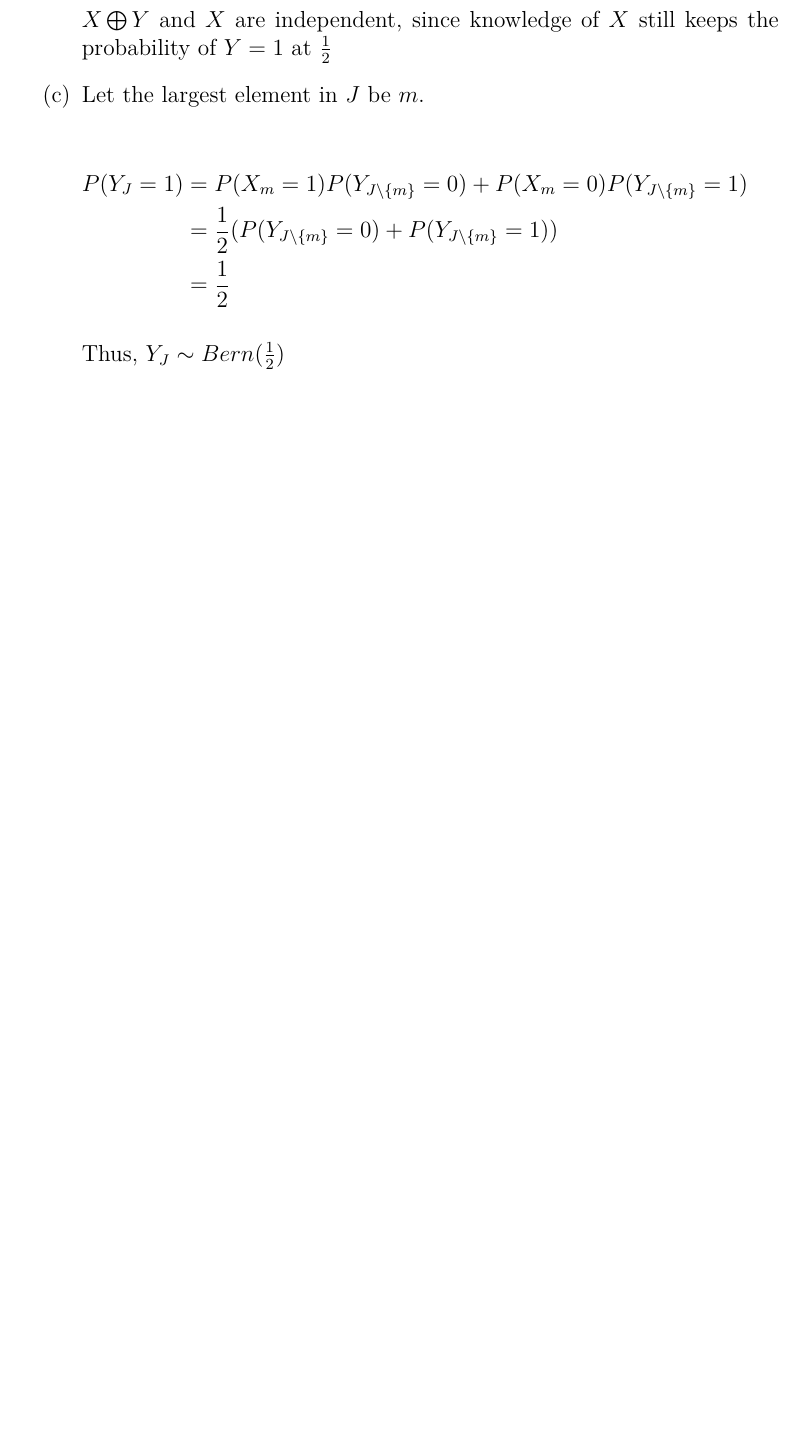
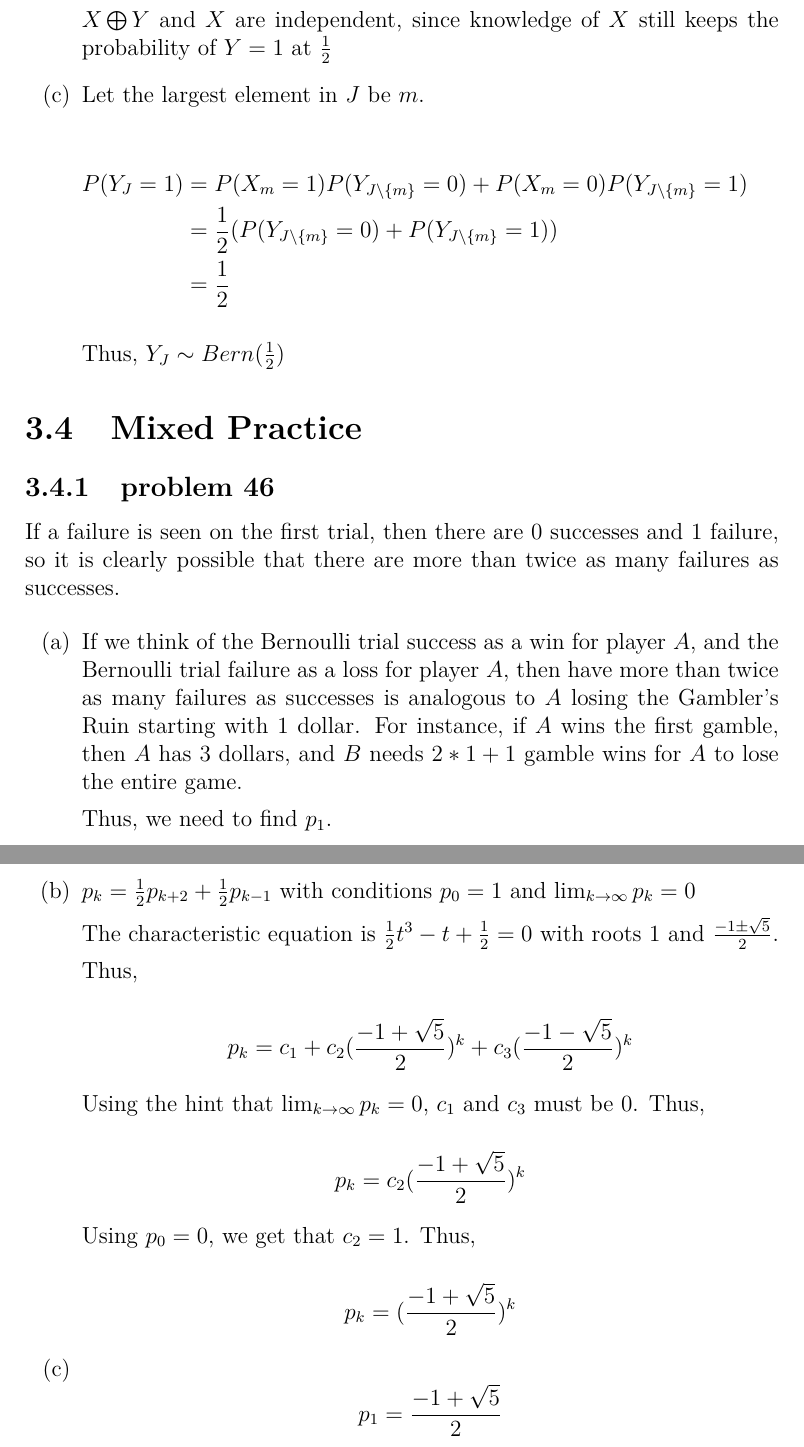
Before and after one commit to fifthist/Introduction-To-Probability-Blitzstein-Solutions, a LaTeX book (src/index.tex, which reads src/chapters/3/sections/mixed_practice/index.tex, src/chapters/3/sections/mixed_practice/problems/46.tex): part of page 67 of 67 before the commit and two parts of pages 67 and 68 of 68 after it, the two joined at a grey line, cut so that both start at the same text, the shorter picture padded with empty space. Compiled offline with pdfLaTeX.

Commit message:
Problem 46 of chapter 3 section 3

```diff
--- /dev/null
+++ b/src/chapters/3/sections/mixed_practice/index.tex
@@ -0,0 +1,4 @@
+\section{Mixed Practice}
+
+\subsection{problem 46}
+\input{problems/46}
--- /dev/null
+++ b/src/chapters/3/sections/mixed_practice/problems/46.tex
@@ -0,0 +1,40 @@
+If a failure is seen on the first trial, then there are $0$ successes and
+$1$ failure, so it is clearly possible that there are more than twice as many
+failures as successes.
+
+\begin{enumerate}[label=(\alph*)]
+
+\item If we think of the Bernoulli trial success as a win for player $A$, and
+the Bernoulli trial failure as a loss for player $A$, then have more than twice
+as many failures as successes is analogous to $A$ losing the Gambler's Ruin
+starting with $1$ dollar. For instance, if $A$ wins the first gamble, then $A$ has $3$ dollars, and $B$
+needs $2*1 + 1$ gamble wins for $A$ to lose the entire game.
+
+Thus, we need to find $p_{1}$.
+
+\item $p_{k} = \frac{1}{2}p_{k+2} + \frac{1}{2}p_{k-1}$ with conditions $p_{0} =
+1$ and
+$\lim_{k \rightarrow \infty} p_{k} = 0$
+
+The characteristic equation is $\frac{1}{2}t^{3} - t + \frac{1}{2} = 0$ with
+roots $1$ and $\frac{-1 \pm \sqrt{5}}{2}$.
+
+Thus,
+
+$$p_{k} = c_{1} + c_{2}(\frac{-1+\sqrt{5}}{2})^{k} + c_{3}(\frac{-1-\sqrt{5}}
+{2})^{k}$$
+
+Using the hint that $\lim_{k \rightarrow \infty} p_{k} = 0$, $c_{1}$ and $c_{3}$
+must be $0$. Thus,
+
+$$p_{k} = c_{2}(\frac{-1+\sqrt{5}}{2})^{k}$$
+
+Using $p_{0} = 0$, we get that $c_{2} = 1$. Thus,
+
+$$p_{k} = (\frac{-1+\sqrt{5}}{2})^{k}$$
+
+
+\item
+$$p_{1} = \frac{-1+\sqrt{5}}{2}$$
+
+\end{enumerate}
```
Also changed, not shown: src/chapters/3/index.tex (+1 -0 lines).
